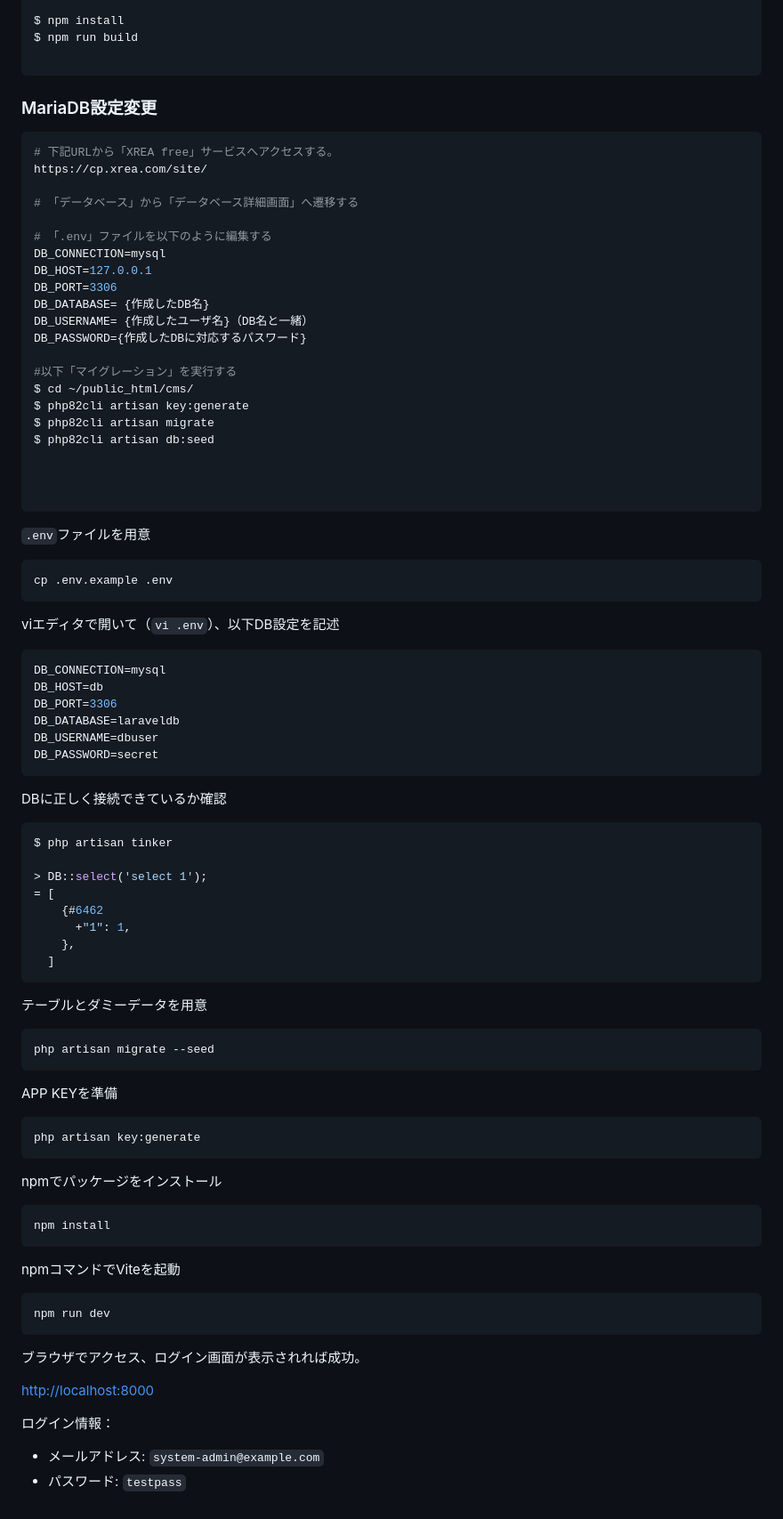
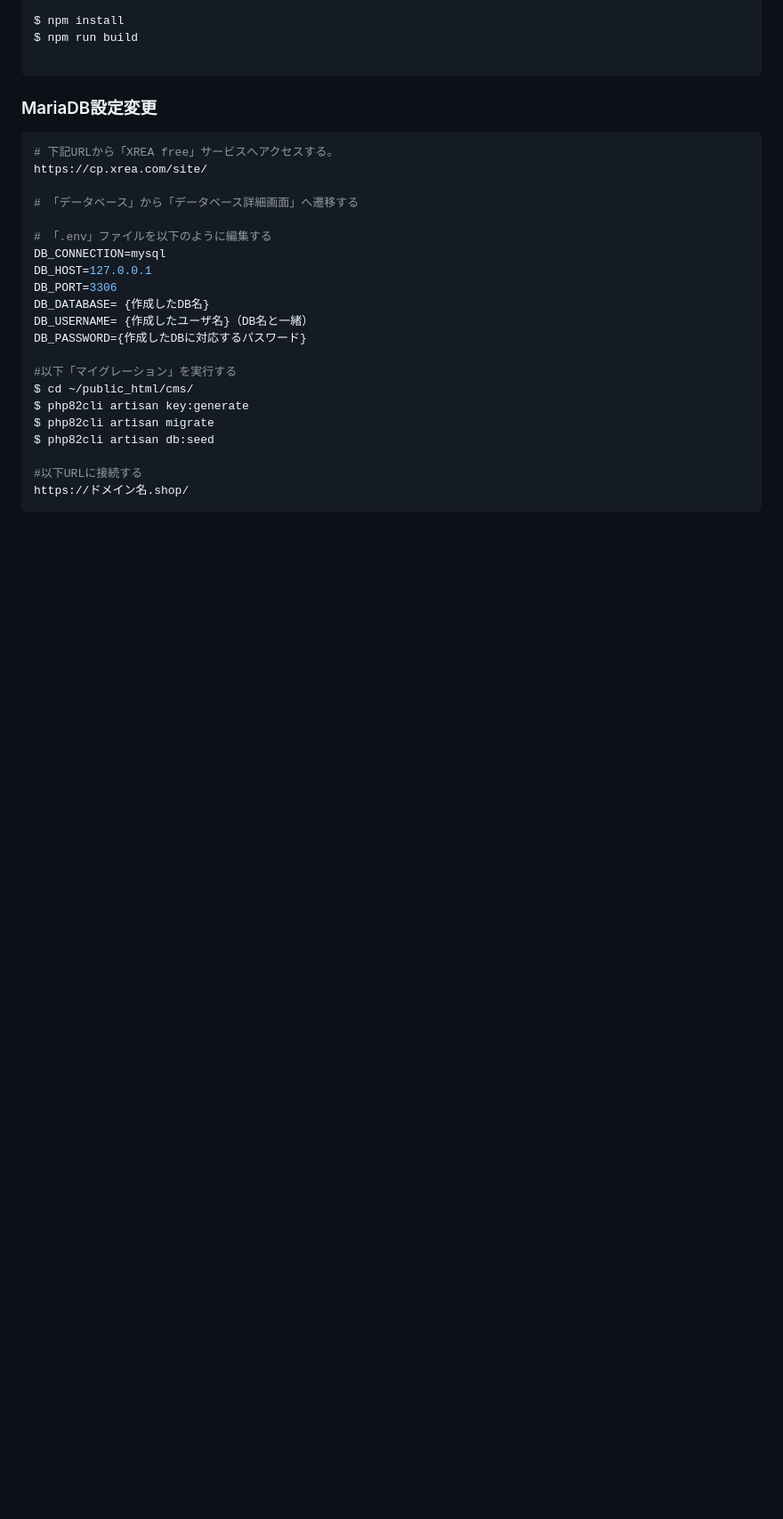
Before and after one commit to takashimakouta/TachibanaShoppingStreet, a Markdown page: Installation.md, the part around the change printed below. Shown: that part at 89% size. GitHub-like rendering; blank space fills up the shorter version.

````diff
--- a/Installation.md
+++ b/Installation.md
@@ -320,69 +320,6 @@ $ php82cli artisan key:generate
 $ php82cli artisan migrate
 $ php82cli artisan db:seed
 
-
-
+#以下URLに接続する
+https://ドメイン名.shop/
 ```
-
-`.env`ファイルを用意
-
-```bash
-cp .env.example .env
-```
-
-viエディタで開いて（`vi .env`）、以下DB設定を記述
-
-```bash
-DB_CONNECTION=mysql
-DB_HOST=db
-DB_PORT=3306
-DB_DATABASE=laraveldb
-DB_USERNAME=dbuser
-DB_PASSWORD=secret
-```
-
-DBに正しく接続できているか確認
-
-```bash
-$ php artisan tinker
-
-> DB::select('select 1');
-= [
-    {#6462
-      +"1": 1,
-    },
-  ]
-```
-
-テーブルとダミーデータを用意
-
-```bash
-php artisan migrate --seed
-```
-
-APP KEYを準備
-
-```bash
-php artisan key:generate
-```
-
-npmでパッケージをインストール
-
-```bash
-npm install
-```
-
-npmコマンドでViteを起動
-
-```bash
-npm run dev
-```
-
-ブラウザでアクセス、ログイン画面が表示されれば成功。
-
-[http://localhost:8000](http://localhost:8000)
-
-ログイン情報：
-
-- メールアドレス: `system-admin@example.com`
-- パスワード: `testpass`
````
Also changed, not shown: other parts of Installation.md (+1 -1 lines).
